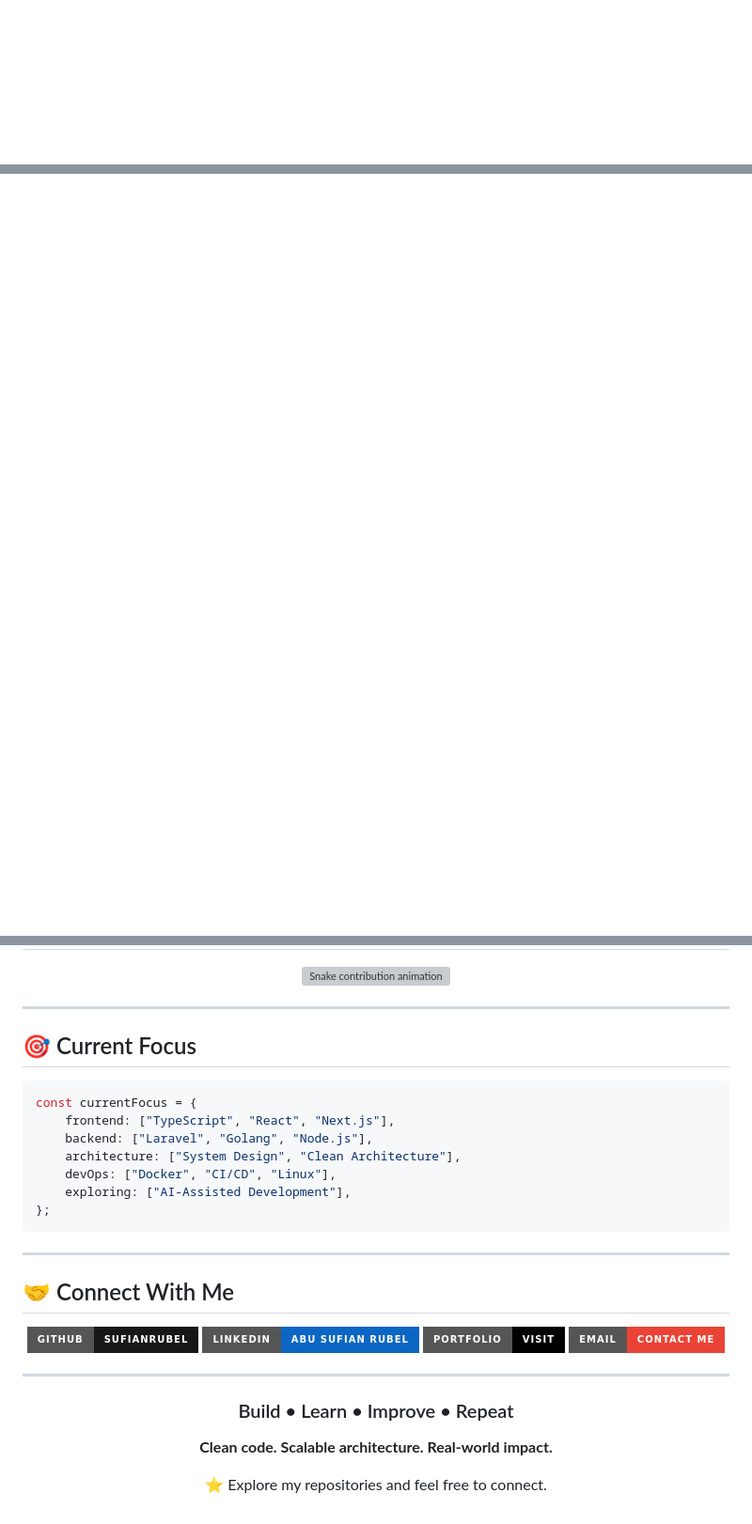
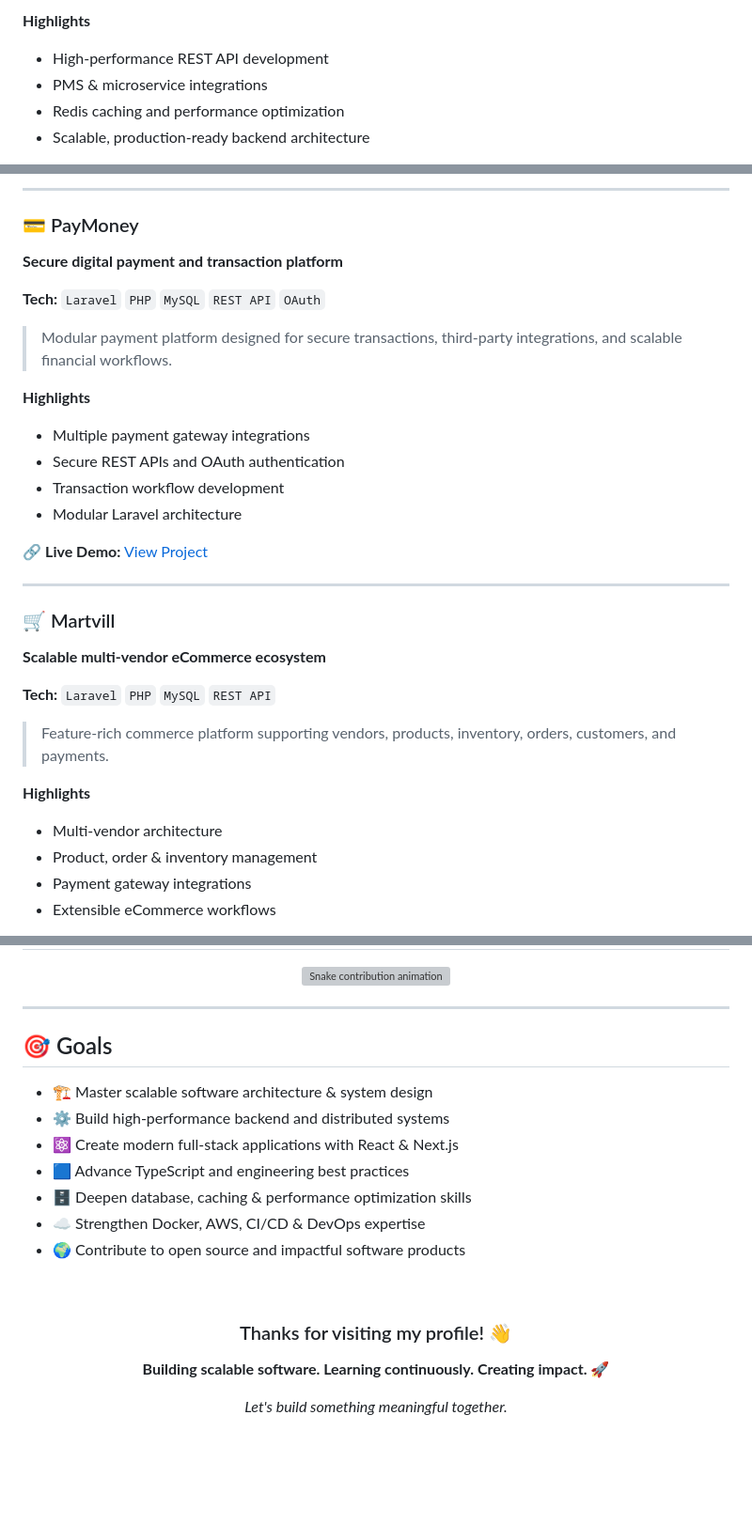
Before and after one commit to sufianrubel/sufianrubel, a Markdown page: README.md, 3 parts joined by grey strips. Shown at 94% size. Rendered like a GitHub page; badges without logos; blank space fills up the shorter version; grey boxes are pictures that could not be loaded.

Commit message:
Revise README content and structure
Updated personal introduction, tech stack, featured work, and goals sections in README.

````diff
--- a/README.md
+++ b/README.md
@@ -97,3 +118,7 @@ Laravel • PHP • MySQL • Multi-Vendor eCommerce
 
-<br/>
+**Highlights**
+- High-performance REST API development
+- PMS & microservice integrations
+- Redis caching and performance optimization
+- Scalable, production-ready backend architecture
 
@@ -101,2 +126,33 @@ Laravel • PHP • MySQL • Multi-Vendor eCommerce
 
-</div>
+---
+
+### 💳 PayMoney
+**Secure digital payment and transaction platform**
+
+**Tech:** `Laravel` `PHP` `MySQL` `REST API` `OAuth`
+
+> Modular payment platform designed for secure transactions, third-party integrations, and scalable financial workflows.
+
+**Highlights**
+- Multiple payment gateway integrations
+- Secure REST APIs and OAuth authentication
+- Transaction workflow development
+- Modular Laravel architecture
+
+🔗 **Live Demo:** <a href="https://demo.paymoney.techvill.net/">View Project</a>
+
+---
+
+### 🛒 Martvill
+**Scalable multi-vendor eCommerce ecosystem**
+
+**Tech:** `Laravel` `PHP` `MySQL` `REST API`
+
+> Feature-rich commerce platform supporting vendors, products, inventory, orders, customers, and payments.
+
+**Highlights**
+- Multi-vendor architecture
+- Product, order & inventory management
+- Payment gateway integrations
+- Extensible eCommerce workflows
+
@@ -113,39 +176,27 @@ Laravel • PHP • MySQL • Multi-Vendor eCommerce
 
 ---
 
-## 🎯 Current Focus
+## 🎯 Goals
 
-```typescript
-const currentFocus = {
-    frontend: ["TypeScript", "React", "Next.js"],
-    backend: ["Laravel", "Golang", "Node.js"],
-    architecture: ["System Design", "Clean Architecture"],
-    devOps: ["Docker", "CI/CD", "Linux"],
-    exploring: ["AI-Assisted Development"],
-};
-```
+- 🏗️ Master scalable software architecture & system design
+- ⚙️ Build high-performance backend and distributed systems
+- ⚛️ Create modern full-stack applications with React & Next.js
+- 🟦 Advance TypeScript and engineering best practices
+- 🗄️ Deepen database, caching & performance optimization skills
+- ☁️ Strengthen Docker, AWS, CI/CD & DevOps expertise
+- 🌍 Contribute to open source and impactful software products
 
----
 
-## 🤝 Connect With Me
+<!-- ======================= FOOTER ======================= -->
+
+<br/>
 
 <div align="center">
 
-[![GitHub](https://img.shields.io/badge/GitHub-sufianrubel-181717?style=for-the-badge&logo=github)](https://github.com/sufianrubel)
-[![LinkedIn](https://img.shields.io/badge/LinkedIn-Abu_Sufian_Rubel-0A66C2?style=for-the-badge&logo=linkedin&logoColor=white)](YOUR_LINKEDIN_URL)
-[![Portfolio](https://img.shields.io/badge/Portfolio-Visit-000000?style=for-the-badge&logo=vercel&logoColor=white)](YOUR_PORTFOLIO_URL)
-[![Email](https://img.shields.io/badge/Email-Contact_Me-EA4335?style=for-the-badge&logo=gmail&logoColor=white)](mailto:YOUR_EMAIL)
+### Thanks for visiting my profile! 👋
+
+**Building scalable software. Learning continuously. Creating impact. 🚀**
+
+<i>Let's build something meaningful together.</i>
 
 </div>
-
----
-
-<div align="center">
-
-### Build • Learn • Improve • Repeat
-
-**Clean code. Scalable architecture. Real-world impact.**
-
-⭐ Explore my repositories and feel free to connect.
-
-</div>
````
Also changed, not shown: other parts of README.md (+57 -29 lines).
